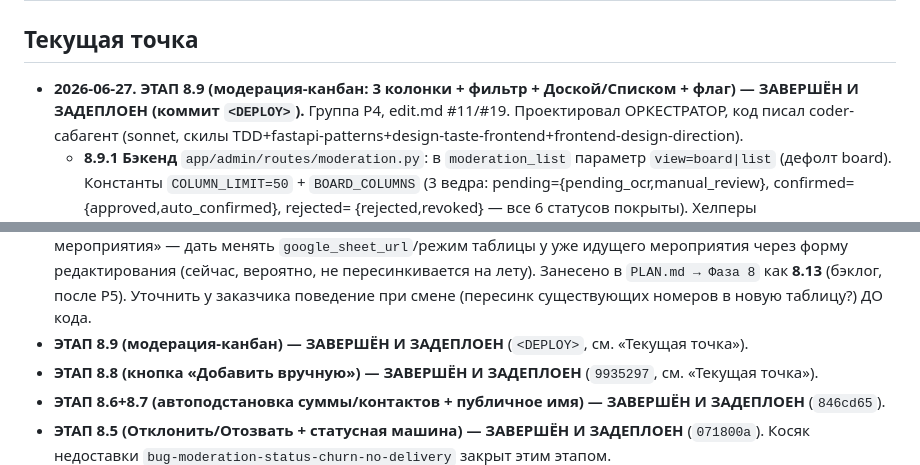
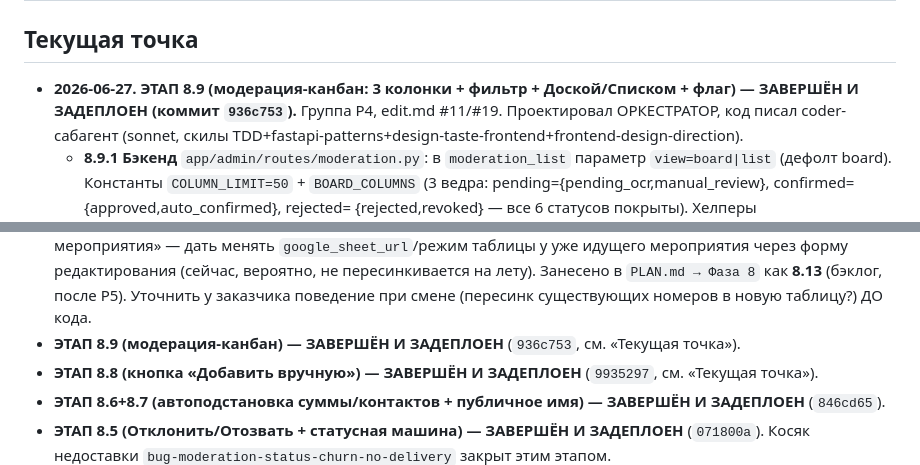
Before and after one commit to Hocopor/vk_auto_bot, a Markdown page: STATE.md, 2 parts joined by grey strips. Rendered like a GitHub page.

Commit message:
docs: зафиксировать завершение и деплой этапа 8.9 (936c753) в STATE/PLAN
Co-Authored-By: Claude Opus 4.8 <noreply@anthropic.com>

```diff
--- a/STATE.md
+++ b/STATE.md
@@ -2,7 +2,7 @@
 
 ## Текущая точка
 
-- **2026-06-27. ЭТАП 8.9 (модерация-канбан: 3 колонки + фильтр + Доской/Списком + флаг) — ЗАВЕРШЁН И ЗАДЕПЛОЕН (коммит `<DEPLOY>`).**
+- **2026-06-27. ЭТАП 8.9 (модерация-канбан: 3 колонки + фильтр + Доской/Списком + флаг) — ЗАВЕРШЁН И ЗАДЕПЛОЕН (коммит `936c753`).**
   Группа P4, edit.md #11/#19. Проектировал ОРКЕСТРАТОР, код писал coder-сабагент (sonnet,
   скилы TDD+fastapi-patterns+design-taste-frontend+frontend-design-direction).
   - **8.9.1 Бэкенд** `app/admin/routes/moderation.py`: в `moderation_list` параметр
@@ -599,7 +599,7 @@
   через форму редактирования (сейчас, вероятно, не пересинкивается на лету). Занесено в
   `PLAN.md → Фаза 8` как **8.13** (бэклог, после P5). Уточнить у заказчика поведение при смене
   (пересинк существующих номеров в новую таблицу?) ДО кода.
-- **ЭТАП 8.9 (модерация-канбан) — ЗАВЕРШЁН И ЗАДЕПЛОЕН** (`<DEPLOY>`, см. «Текущая точка»).
+- **ЭТАП 8.9 (модерация-канбан) — ЗАВЕРШЁН И ЗАДЕПЛОЕН** (`936c753`, см. «Текущая точка»).
 - **ЭТАП 8.8 (кнопка «Добавить вручную») — ЗАВЕРШЁН И ЗАДЕПЛОЕН** (`9935297`, см. «Текущая точка»).
 - **ЭТАП 8.6+8.7 (автоподстановка суммы/контактов + публичное имя) — ЗАВЕРШЁН И ЗАДЕПЛОЕН**
   (`846cd65`).
```
Also changed, not shown: PLAN.md (+1 -1 lines).
